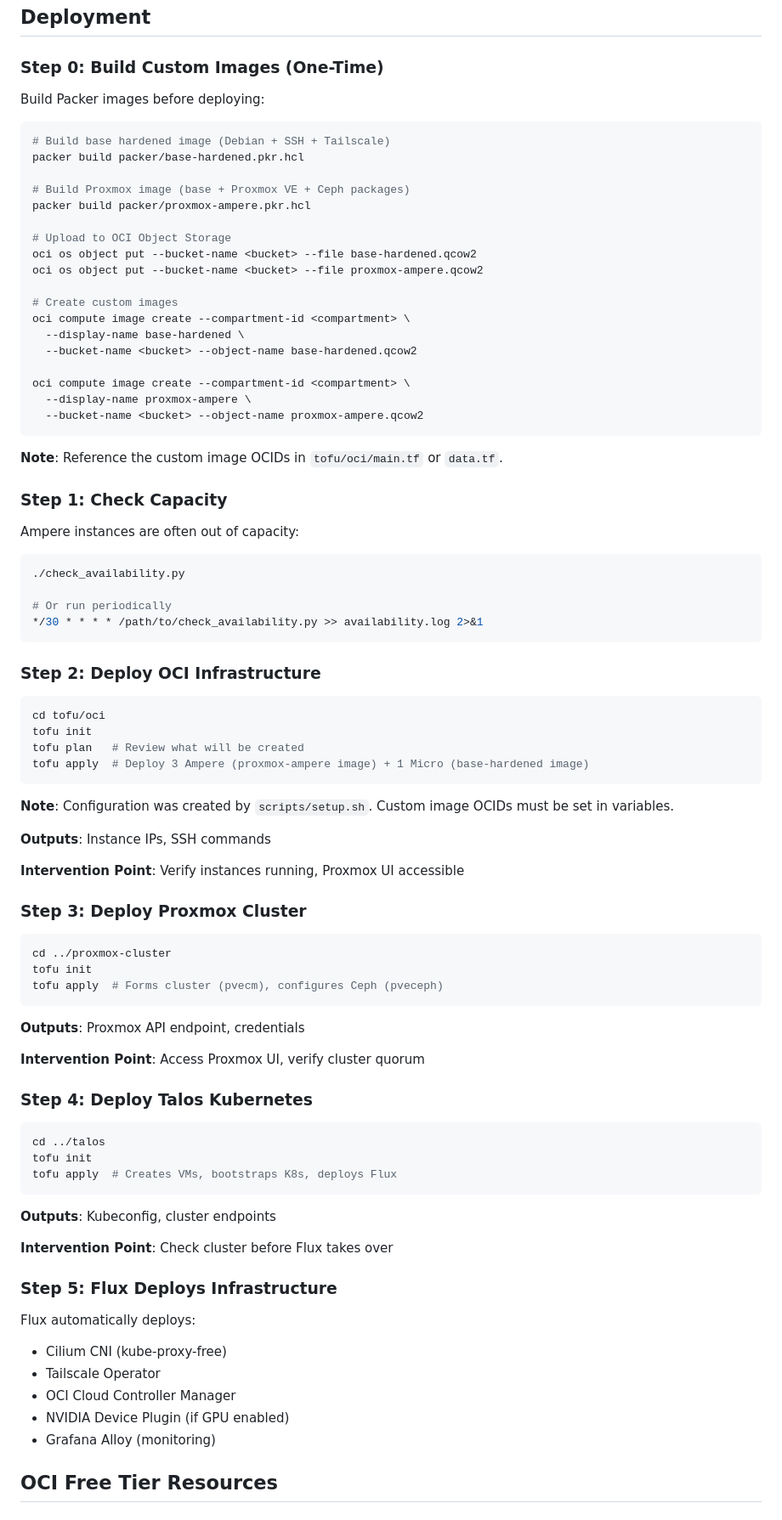
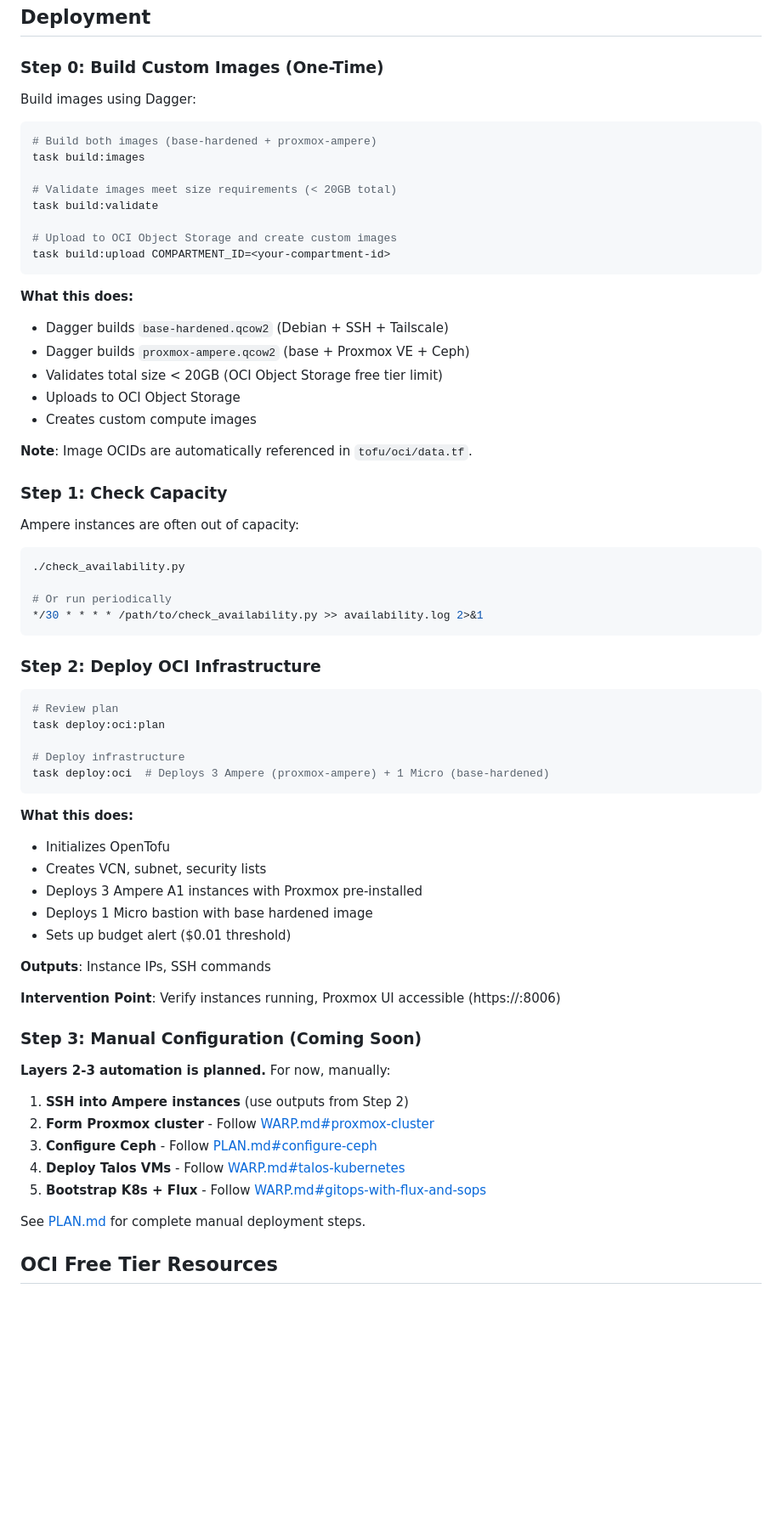
Before and after one commit to syscode-labs/oci-free-tier-manager, a Markdown page: README.md, the part around one of its changes. Shown at 85% size. GitHub-like rendering; blank space fills up the shorter version.

````diff
--- a/README.md
+++ b/README.md
@@ -107,30 +109,27 @@ See [DEVELOPMENT.md](DEVELOPMENT.md) for details.
 
 ### Step 0: Build Custom Images (One-Time)
 
-Build Packer images before deploying:
+Build images using Dagger:
 
 ```bash
-# Build base hardened image (Debian + SSH + Tailscale)
-packer build packer/base-hardened.pkr.hcl
+# Build both images (base-hardened + proxmox-ampere)
+task build:images
 
-# Build Proxmox image (base + Proxmox VE + Ceph packages)
-packer build packer/proxmox-ampere.pkr.hcl
+# Validate images meet size requirements (< 20GB total)
+task build:validate
 
-# Upload to OCI Object Storage
-oci os object put --bucket-name <bucket> --file base-hardened.qcow2
-oci os object put --bucket-name <bucket> --file proxmox-ampere.qcow2
-
-# Create custom images
-oci compute image create --compartment-id <compartment> \
-  --display-name base-hardened \
-  --bucket-name <bucket> --object-name base-hardened.qcow2
-
-oci compute image create --compartment-id <compartment> \
-  --display-name proxmox-ampere \
-  --bucket-name <bucket> --object-name proxmox-ampere.qcow2
+# Upload to OCI Object Storage and create custom images
+task build:upload COMPARTMENT_ID=<your-compartment-id>
 ```
 
-**Note**: Reference the custom image OCIDs in `tofu/oci/main.tf` or `data.tf`.
+**What this does:**
+- Dagger builds `base-hardened.qcow2` (Debian + SSH + Tailscale)
+- Dagger builds `proxmox-ampere.qcow2` (base + Proxmox VE + Ceph)
+- Validates total size < 20GB (OCI Object Storage free tier limit)
+- Uploads to OCI Object Storage
+- Creates custom compute images
+
+**Note**: Image OCIDs are automatically referenced in `tofu/oci/data.tf`.
 
 ### Step 1: Check Capacity
 
@@ -146,50 +145,35 @@ Ampere instances are often out of capacity:
 ### Step 2: Deploy OCI Infrastructure
 
 ```bash
-cd tofu/oci
-tofu init
-tofu plan   # Review what will be created
-tofu apply  # Deploy 3 Ampere (proxmox-ampere image) + 1 Micro (base-hardened image)
+# Review plan
+task deploy:oci:plan
+
+# Deploy infrastructure
+task deploy:oci  # Deploys 3 Ampere (proxmox-ampere) + 1 Micro (base-hardened)
 ```
 
-**Note**: Configuration was created by `scripts/setup.sh`. Custom image OCIDs must be set in variables.
+**What this does:**
+- Initializes OpenTofu
+- Creates VCN, subnet, security lists
+- Deploys 3 Ampere A1 instances with Proxmox pre-installed
+- Deploys 1 Micro bastion with base hardened image
+- Sets up budget alert ($0.01 threshold)
 
 **Outputs**: Instance IPs, SSH commands
 
-**Intervention Point**: Verify instances running, Proxmox UI accessible
+**Intervention Point**: Verify instances running, Proxmox UI accessible (https://<ampere-ip>:8006)
 
-### Step 3: Deploy Proxmox Cluster
+### Step 3: Manual Configuration (Coming Soon)
 
-```bash
-cd ../proxmox-cluster
-tofu init
-tofu apply  # Forms cluster (pvecm), configures Ceph (pveceph)
-```
+**Layers 2-3 automation is planned.** For now, manually:
 
-**Outputs**: Proxmox API endpoint, credentials
+1. **SSH into Ampere instances** (use outputs from Step 2)
+2. **Form Proxmox cluster** - Follow [WARP.md#proxmox-cluster](WARP.md#proxmox-cluster)
+3. **Configure Ceph** - Follow [PLAN.md#configure-ceph](PLAN.md#phase-3-proxmox-cluster-and-ceph)
+4. **Deploy Talos VMs** - Follow [WARP.md#talos-kubernetes](WARP.md#talos-kubernetes)
+5. **Bootstrap K8s + Flux** - Follow [WARP.md#gitops-with-flux-and-sops](WARP.md#gitops-with-flux-and-sops)
 
-**Intervention Point**: Access Proxmox UI, verify cluster quorum
-
-### Step 4: Deploy Talos Kubernetes
-
-```bash
-cd ../talos
-tofu init
-tofu apply  # Creates VMs, bootstraps K8s, deploys Flux
-```
-
-**Outputs**: Kubeconfig, cluster endpoints
-
-**Intervention Point**: Check cluster before Flux takes over
-
-### Step 5: Flux Deploys Infrastructure
-
-Flux automatically deploys:
-- Cilium CNI (kube-proxy-free)
-- Tailscale Operator
-- OCI Cloud Controller Manager
-- NVIDIA Device Plugin (if GPU enabled)
-- Grafana Alloy (monitoring)
+See [PLAN.md](PLAN.md) for complete manual deployment steps.
 
 ## OCI Free Tier Resources
 
````
Also changed, not shown: other parts of README.md (+39 -26 lines).
